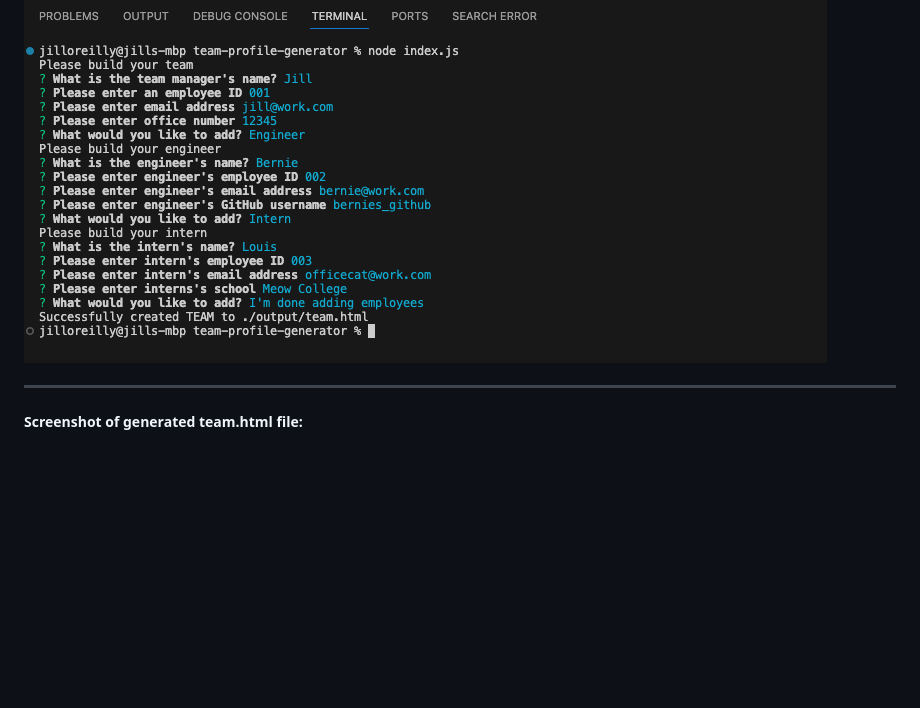
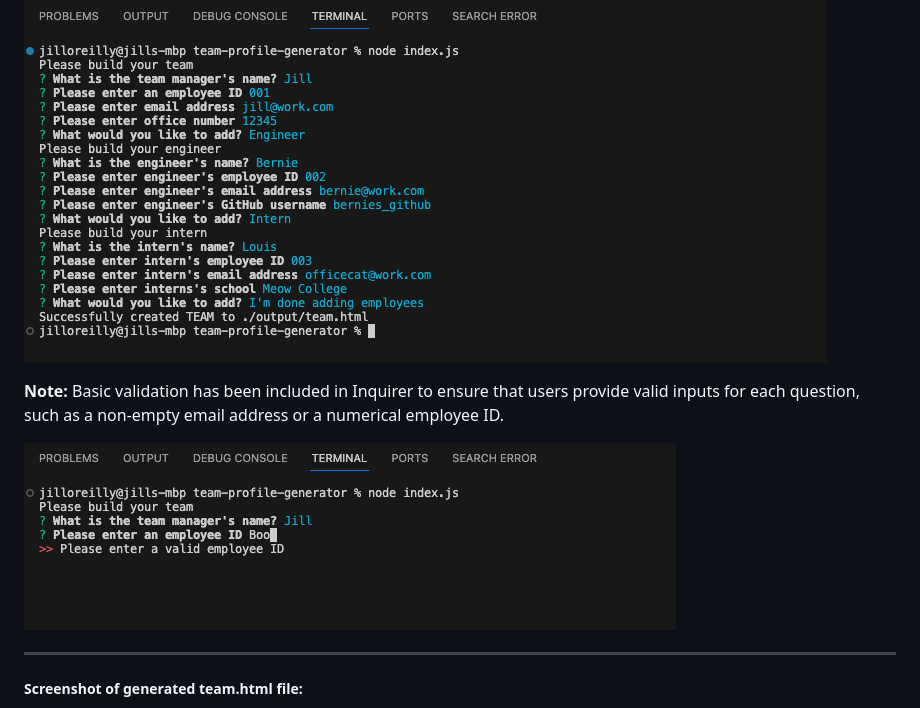
Before and after one commit to jilloreilly/team-profile-generator, a Markdown page: README.md, the part around the change. GitHub-like rendering; pictures changed too: assets/images/4-screenshot-team-profile-generator-validation.png (added); blank space fills up the shorter version.

Commit message:
Update README with validation info and screenshot

```diff
--- a/README.md
+++ b/README.md
@@ -31,6 +31,10 @@ This Team Profile Generator showcases the JavaScript(Object-oriented programming
 3. Once opened in the command line, follow the prompts to answer questions about your team members (Manager, engineer or intern). When you are finished answering all the questions, the program will generate a team.html file to the /output directory.
 
 ![Team Profile Generator questions in terminal](assets/images/1-screenshot-team-profile-generator-questions.png)
+
+**Note:** Basic validation has been included in Inquirer to ensure that users provide valid inputs for each question, such as a non-empty email address or a numerical employee ID.
+
+![Team Profile Generator questions with validation](assets/images/4-screenshot-team-profile-generator-validation.png)
 
 ***
 ##### Screenshot of generated team.html file:
```
